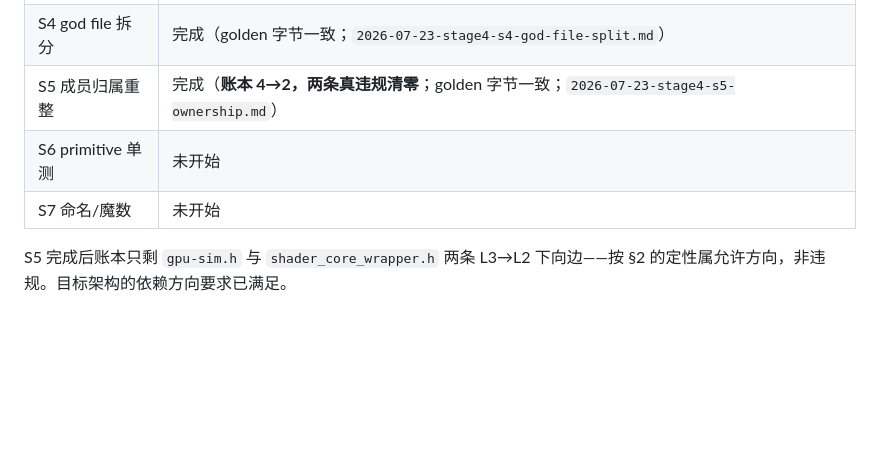
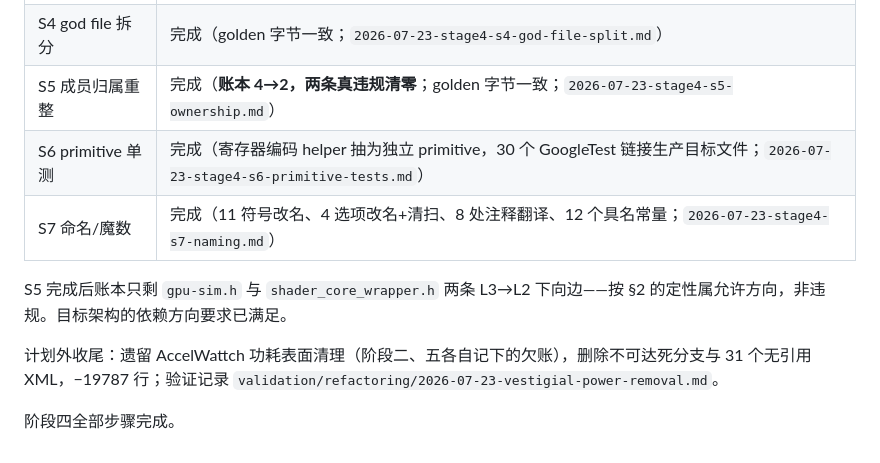
Before and after one commit to dzwduan/modern-gpu-simulator-micro-2025, a Markdown page: docs/plans/2026-07-22-stage4-reorganization-design.md, the part around the change. Rendered like a GitHub page; blank space fills up the shorter version.

Commit message:
docs: mark the reorganization stage complete

```diff
--- a/docs/plans/2026-07-22-stage4-reorganization-design.md
+++ b/docs/plans/2026-07-22-stage4-reorganization-design.md
@@ -94,7 +94,11 @@ golden byte-identical（S3 若配置变化则仅哈希、经断言）、独立 a
 | S3 配置收敛 | 完成（深度重推导在未改 golden 下单独验证，其后仅配置哈希重批准；`2026-07-23-stage4-s3-latency-convergence.md`） |
 | S4 god file 拆分 | 完成（golden 字节一致；`2026-07-23-stage4-s4-god-file-split.md`） |
 | S5 成员归属重整 | 完成（**账本 4→2，两条真违规清零**；golden 字节一致；`2026-07-23-stage4-s5-ownership.md`） |
-| S6 primitive 单测 | 未开始 |
-| S7 命名/魔数 | 未开始 |
+| S6 primitive 单测 | 完成（寄存器编码 helper 抽为独立 primitive，30 个 GoogleTest 链接生产目标文件；`2026-07-23-stage4-s6-primitive-tests.md`） |
+| S7 命名/魔数 | 完成（11 符号改名、4 选项改名+清扫、8 处注释翻译、12 个具名常量；`2026-07-23-stage4-s7-naming.md`） |
 
 S5 完成后账本只剩 `gpu-sim.h` 与 `shader_core_wrapper.h` 两条 L3→L2 下向边——按 §2 的定性属允许方向，非违规。目标架构的依赖方向要求已满足。
+
+计划外收尾：遗留 AccelWattch 功耗表面清理（阶段二、五各自记下的欠账），删除不可达死分支与 31 个无引用 XML，−19787 行；验证记录 `validation/refactoring/2026-07-23-vestigial-power-removal.md`。
+
+阶段四全部步骤完成。
```
